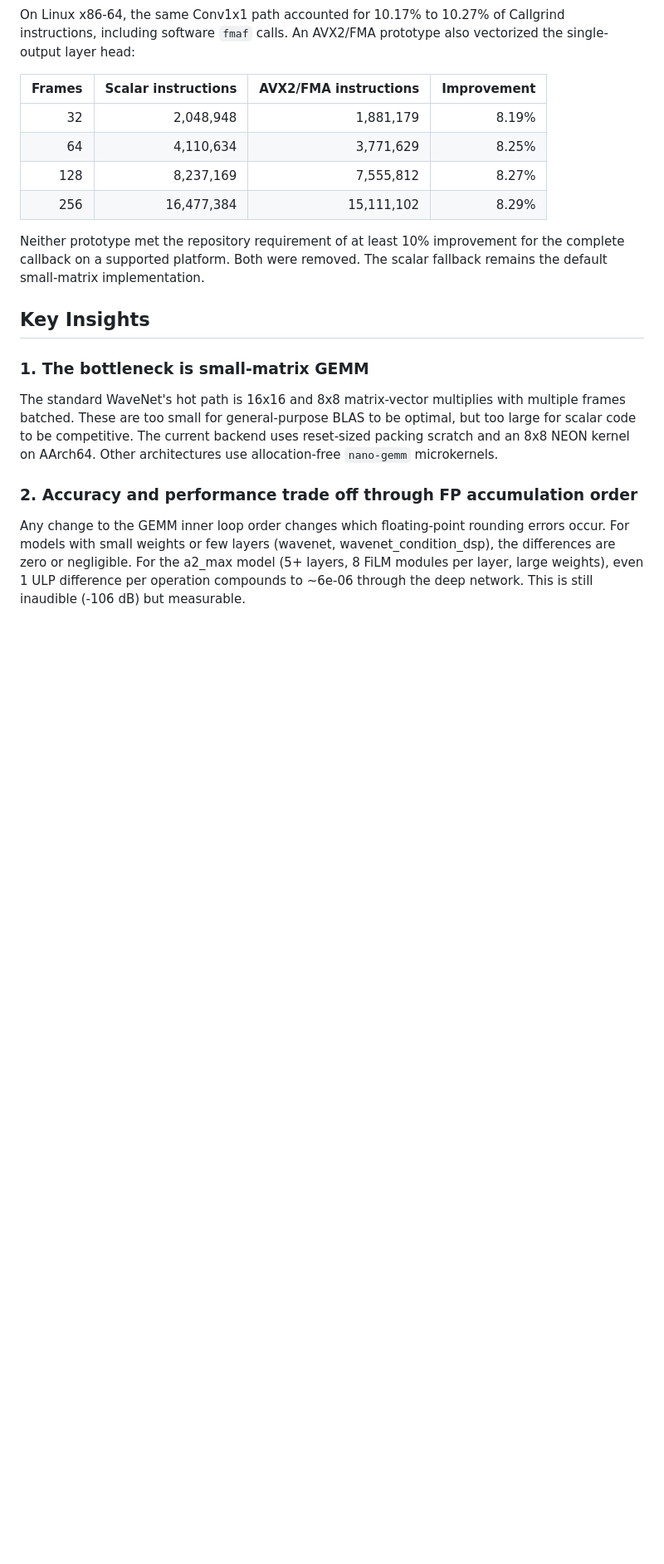
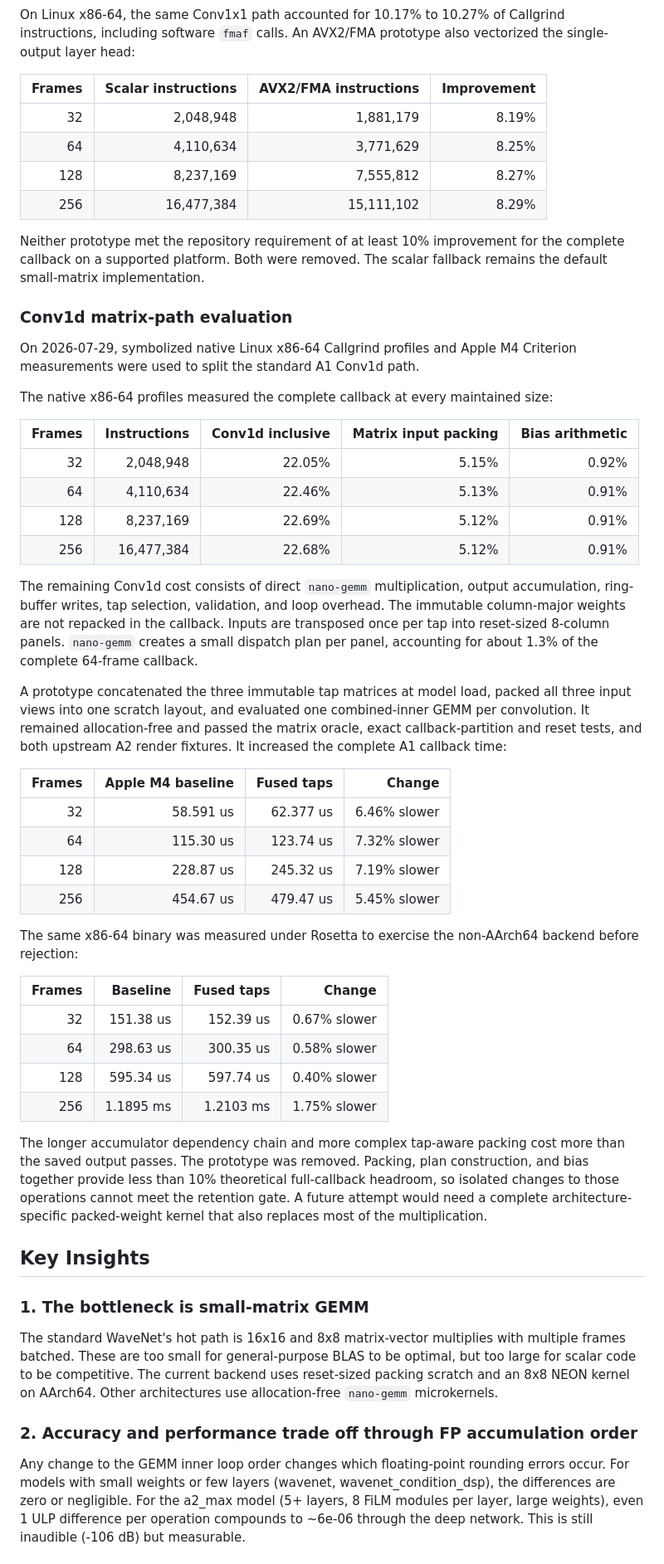
Before and after one commit to joshburgess/nam-rs, a Markdown page: docs/performance-analysis.md, the part around one of its changes. Shown at 83% size. Drawn GitHub-style; blank space fills up the shorter version.

Commit message:
docs: record Conv1d fusion benchmark

```diff
--- a/docs/performance-analysis.md
+++ b/docs/performance-analysis.md
@@ -123,6 +123,58 @@ Neither prototype met the repository requirement of at least 10% improvement
 for the complete callback on a supported platform. Both were removed. The
 scalar fallback remains the default small-matrix implementation.
 
+### Conv1d matrix-path evaluation
+
+On 2026-07-29, symbolized native Linux x86-64 Callgrind profiles and Apple M4
+Criterion measurements were used to split the standard A1 Conv1d path.
+
+The native x86-64 profiles measured the complete callback at every maintained
+size:
+
+| Frames | Instructions | Conv1d inclusive | Matrix input packing | Bias arithmetic |
+|-------:|-------------:|-----------------:|---------------------:|----------------:|
+| 32 | 2,048,948 | 22.05% | 5.15% | 0.92% |
+| 64 | 4,110,634 | 22.46% | 5.13% | 0.91% |
+| 128 | 8,237,169 | 22.69% | 5.12% | 0.91% |
+| 256 | 16,477,384 | 22.68% | 5.12% | 0.91% |
+
+The remaining Conv1d cost consists of direct `nano-gemm` multiplication,
+output accumulation, ring-buffer writes, tap selection, validation, and loop
+overhead. The immutable column-major weights are not repacked in the callback.
+Inputs are transposed once per tap into reset-sized 8-column panels.
+`nano-gemm` creates a small dispatch plan per panel, accounting for about 1.3%
+of the complete 64-frame callback.
+
+A prototype concatenated the three immutable tap matrices at model load,
+packed all three input views into one scratch layout, and evaluated one
+combined-inner GEMM per convolution. It remained allocation-free and passed
+the matrix oracle, exact callback-partition and reset tests, and both upstream
+A2 render fixtures. It increased the complete A1 callback time:
+
+| Frames | Apple M4 baseline | Fused taps | Change |
+|-------:|------------------:|-----------:|-------:|
+| 32 | 58.591 us | 62.377 us | 6.46% slower |
+| 64 | 115.30 us | 123.74 us | 7.32% slower |
+| 128 | 228.87 us | 245.32 us | 7.19% slower |
+| 256 | 454.67 us | 479.47 us | 5.45% slower |
+
+The same x86-64 binary was measured under Rosetta to exercise the non-AArch64
+backend before rejection:
+
+| Frames | Baseline | Fused taps | Change |
+|-------:|---------:|-----------:|-------:|
+| 32 | 151.38 us | 152.39 us | 0.67% slower |
+| 64 | 298.63 us | 300.35 us | 0.58% slower |
+| 128 | 595.34 us | 597.74 us | 0.40% slower |
+| 256 | 1.1895 ms | 1.2103 ms | 1.75% slower |
+
+The longer accumulator dependency chain and more complex tap-aware packing
+cost more than the saved output passes. The prototype was removed. Packing,
+plan construction, and bias together provide less than 10% theoretical
+full-callback headroom, so isolated changes to those operations cannot meet
+the retention gate. A future attempt would need a complete architecture-
+specific packed-weight kernel that also replaces most of the multiplication.
+
 ## Key Insights
 
 ### 1. The bottleneck is small-matrix GEMM
```
Also changed, not shown: other parts of docs/performance-analysis.md (+3 -2 lines).
